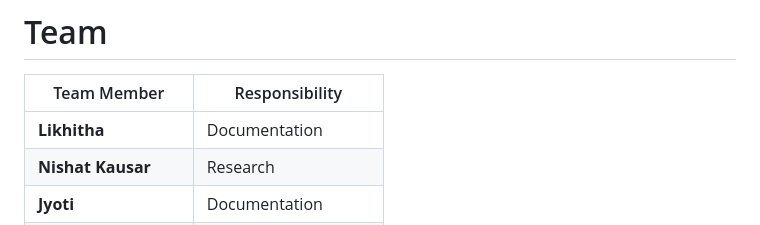
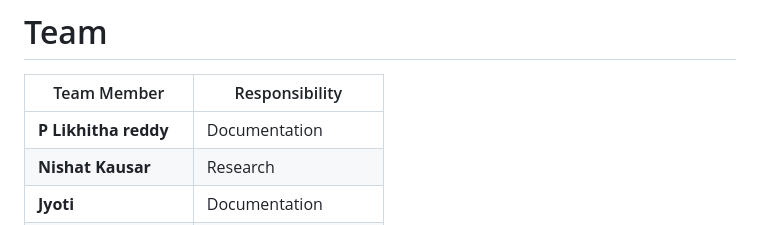
Before and after one commit to Reaper4205/Ascension_..00001, a Markdown page: README.md, the part around the change. GitHub-like rendering.

Commit message:
Update team member names in readme

```diff
--- a/README.md
+++ b/README.md
@@ -401,7 +401,7 @@ training, placements, and industry alignment.
 
 | Team Member | Responsibility |
 |---|---|
-| **Likhitha** | Documentation |
+| **P Likhitha reddy** | Documentation |
 | **Nishat Kausar** | Research |
 | **Jyoti** | Documentation |
 | **Nikhil Kumar** | Development & UI/UX |
```
